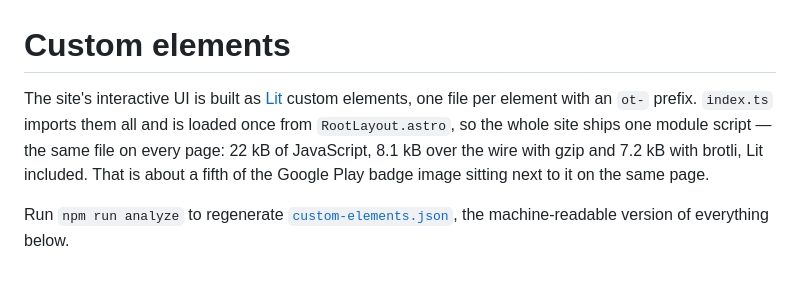
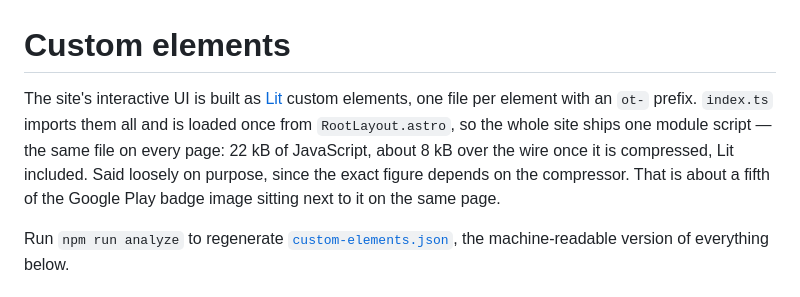
Before and after one commit to OwnTube-tv/www.owntube.tv, a Markdown page: src/elements/README.md, the part around the change. Rendered like a GitHub page.

Commit message:
Say about 8 kB rather than pick a compressor
Three figures were in play for the same bundle: 8.0 kB from the review,
8.2 kB in the PR description and 8.1 kB from `gzip -9` here. They differ
only by compressor and level, and the README does not need that
precision to make its point, so it says "about 8 kB over the wire" and
leaves the comparison with the Google Play badge image to carry the
meaning.

```diff
--- a/src/elements/README.md
+++ b/src/elements/README.md
@@ -1,6 +1,6 @@
 # Custom elements
 
-The site's interactive UI is built as [Lit](https://lit.dev) custom elements, one file per element with an `ot-` prefix. `index.ts` imports them all and is loaded once from `RootLayout.astro`, so the whole site ships one module script — the same file on every page: 22 kB of JavaScript, 8.1 kB over the wire with gzip and 7.2 kB with brotli, Lit included. That is about a fifth of the Google Play badge image sitting next to it on the same page.
+The site's interactive UI is built as [Lit](https://lit.dev) custom elements, one file per element with an `ot-` prefix. `index.ts` imports them all and is loaded once from `RootLayout.astro`, so the whole site ships one module script — the same file on every page: 22 kB of JavaScript, about 8 kB over the wire once it is compressed, Lit included. Said loosely on purpose, since the exact figure depends on the compressor. That is about a fifth of the Google Play badge image sitting next to it on the same page.
 
 Run `npm run analyze` to regenerate [`custom-elements.json`](../../custom-elements.json), the machine-readable version of everything below.
 
```
